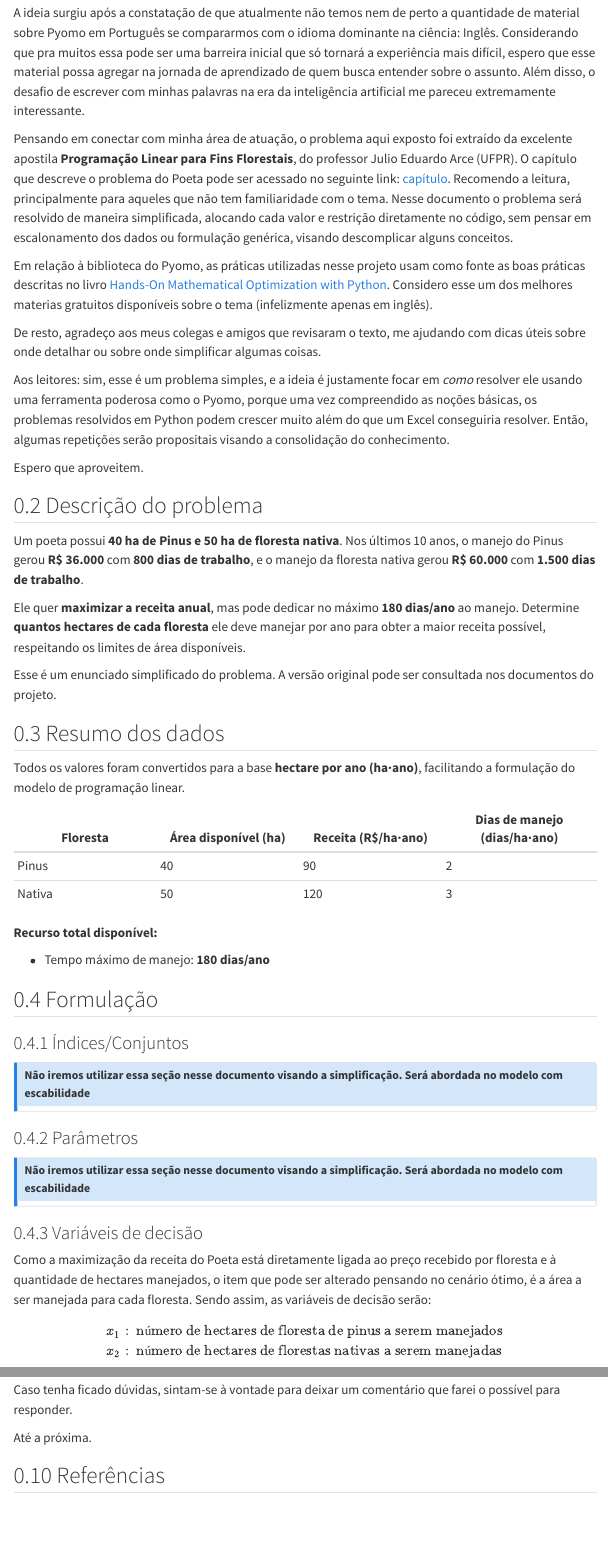
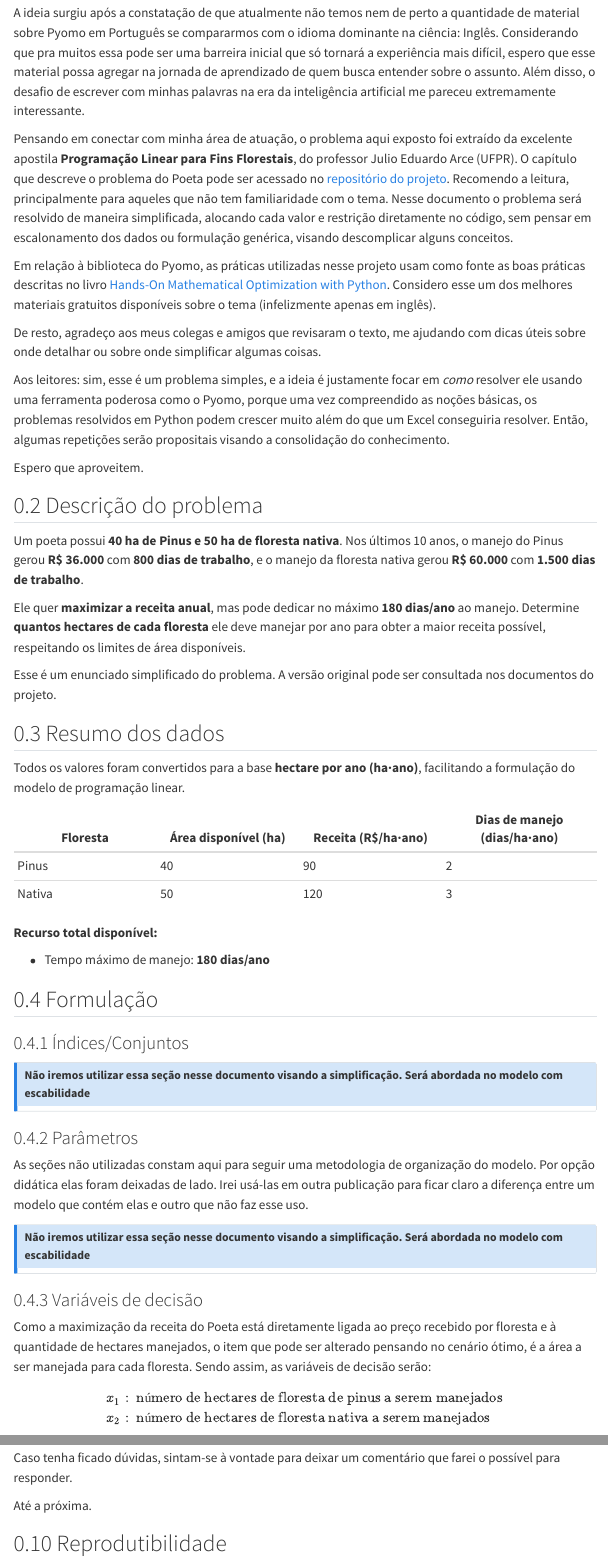
Before and after one commit to maykongpedro/maykon_pedro, a Quarto document (posts/20260105_o_problema_do_poeta/index.qmd): the page in a window 1100 px wide, from 320 px down, and a second part further down, joined at a grey line. Rendered offline with R 4.5, knitr and Pandoc in place of Quarto, with nearby package versions; some code elsewhere in the file could not run offline; menus at the side of the page are left out; long lines of code are wrapped.

Commit message:
update post with a readme

```diff
--- a/posts/20260105_o_problema_do_poeta/index.qmd
+++ b/posts/20260105_o_problema_do_poeta/index.qmd
@@ -20,9 +20,9 @@ Esse texto não tem como pretensão ensinar uma linguagem de programação do ze
 
 A ideia surgiu após a constatação de que atualmente não temos nem de perto a quantidade de material sobre Pyomo em Português se compararmos com o idioma dominante na ciência: Inglês. Considerando que pra muitos essa pode ser uma barreira inicial que só tornará a experiência mais difícil, espero que esse material possa agregar na jornada de aprendizado de quem busca entender sobre o assunto. Além disso, o desafio de escrever com minhas palavras na era da inteligência artificial me pareceu extremamente interessante.
 
-Pensando em conectar com minha área de atuação, o problema aqui exposto foi extraído da excelente apostila **Programação Linear para Fins Florestais**, do professor Julio Eduardo Arce (UFPR). O capítulo que descreve o problema do Poeta pode ser acessado no seguinte link: [capítulo](https://github.com/maykongpedro/PO_O_Problema_Do_Poeta/blob/main/docs/Apostila_PO_Julio_Arce_Cap1_O_Problema_do_Poeta.pdf). Recomendo a leitura, principalmente para aqueles que não tem familiaridade com o tema. Nesse documento o problema será resolvido de maneira simplificada, alocando cada valor e restrição diretamente no código, sem pensar em escalonamento dos dados ou formulação genérica, visando descomplicar alguns conceitos.
+Pensando em conectar com minha área de atuação, o problema aqui exposto foi extraído da excelente apostila **Programação Linear para Fins Florestais**, do professor Julio Eduardo Arce (UFPR). O capítulo que descreve o problema do Poeta pode ser acessado no [repositório do projeto](https://github.com/maykongpedro/PO_O_Problema_Do_Poeta/blob/main/docs/Apostila_PO_Julio_Arce_Cap1_O_Problema_do_Poeta.pdf). Recomendo a leitura, principalmente para aqueles que não tem familiaridade com o tema. Nesse documento o problema será resolvido de maneira simplificada, alocando cada valor e restrição diretamente no código, sem pensar em escalonamento dos dados ou formulação genérica, visando descomplicar alguns conceitos.
 
-Em relação à biblioteca do Pyomo, as práticas utilizadas nesse projeto usam como fonte as boas práticas descritas no livro [Hands-On Mathematical Optimization with Python](https://mobook.github.io/MO-book/intro.html#). Considero esse um dos melhores materias gratuitos disponíveis sobre o tema (infelizmente apenas em inglês).
+Em relação à biblioteca do Pyomo, as práticas utilizadas nesse projeto usam como fonte as boas práticas descritas no livro [Hands-On Mathematical Optimization with Python](https://mobook.github.io/MO-book/intro.html#). Considero esse um dos melhores materiais gratuitos disponíveis sobre o tema (infelizmente apenas em inglês).
 
 De resto, agradeço aos meus colegas e amigos que revisaram o texto, me ajudando com dicas úteis sobre onde detalhar ou sobre onde simplificar algumas coisas.
 
@@ -63,6 +63,10 @@ Todos os valores foram convertidos para a base **hectare por ano (ha·ano)**, fa
 
 ### Parâmetros
 
+::: column-margin
+As seções não utilizadas constam aqui para seguir uma metodologia de organização do modelo. Por opção didática elas foram deixadas de lado. Irei usá-las em outra publicação para ficar claro a diferença entre um modelo que contém elas e outro que não faz esse uso.
+:::
+
 ::: callout-note
 ## Não iremos utilizar essa seção nesse documento visando a simplificação. Será abordada no modelo com escabilidade
 :::
@@ -74,7 +78,7 @@ Como a maximização da receita do Poeta está diretamente ligada ao preço rece
 $$
 \begin{aligned}
 x_1 &:\ \text{número de hectares de floresta de pinus a serem manejados} \\
-x_2 &:\ \text{número de hectares de florestas nativas a serem manejadas}
+x_2 &:\ \text{número de hectares de floresta nativa a serem manejados}
 \end{aligned}
 $$
 
@@ -464,3 +468,4 @@ Caso tenha ficado dúvidas, sintam-se à vontade para deixar um comentário que
 
 Até a próxima.
 
+## Reprodutibilidade
```
Also changed, not shown: .quarto/idx/blog.qmd.json, .quarto/idx/index.qmd.json, posts/20260105_o_problema_do_poeta/README.md, posts/20260105_o_problema_do_poeta/index.qmd (8 more changed lines), 3 other files.
